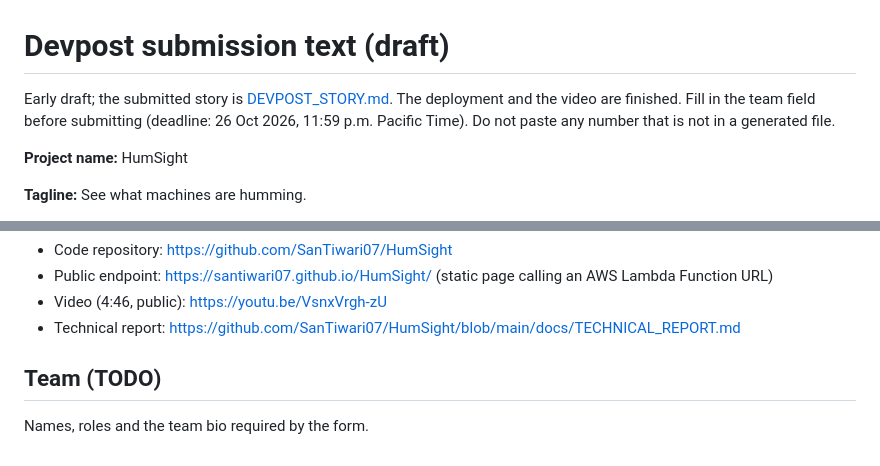
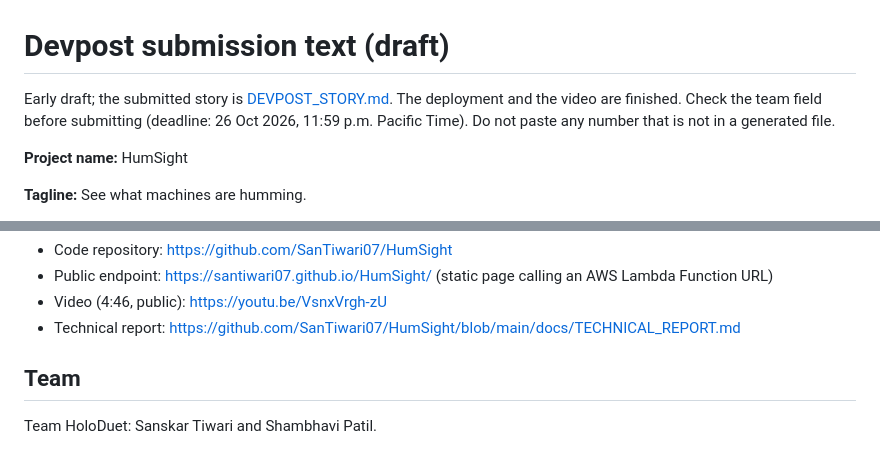
Before and after one commit to SanTiwari07/HumSight, a Markdown page: docs/DEVPOST_SUBMISSION.md, 2 parts joined by grey strips. GitHub-like rendering.

```diff
--- a/docs/DEVPOST_SUBMISSION.md
+++ b/docs/DEVPOST_SUBMISSION.md
@@ -1,6 +1,6 @@
 # Devpost submission text (draft)
 
-Early draft; the submitted story is [DEVPOST_STORY.md](DEVPOST_STORY.md). The deployment and the video are finished. Fill in the team field before submitting (deadline: 26 Oct 2026, 11:59 p.m. Pacific Time). Do not paste any number that is not in a generated file.
+Early draft; the submitted story is [DEVPOST_STORY.md](DEVPOST_STORY.md). The deployment and the video are finished. Check the team field before submitting (deadline: 26 Oct 2026, 11:59 p.m. Pacific Time). Do not paste any number that is not in a generated file.
 
 **Project name:** HumSight
 
@@ -47,6 +47,6 @@ A real-footage evaluation, a live Gemini evaluation, ISO 20816 thresholds from a
 - Video (4:46, public): https://youtu.be/VsnxVrgh-zU
 - Technical report: https://github.com/SanTiwari07/HumSight/blob/main/docs/TECHNICAL_REPORT.md
 
-## Team (TODO)
+## Team
 
-Names, roles and the team bio required by the form.
+Team HoloDuet: Sanskar Tiwari and Shambhavi Patil.
```
Also changed, not shown: docs/DEVPOST_STORY.md (+2 -0 lines), docs/TECHNICAL_REPORT.md (+2 -0 lines).
